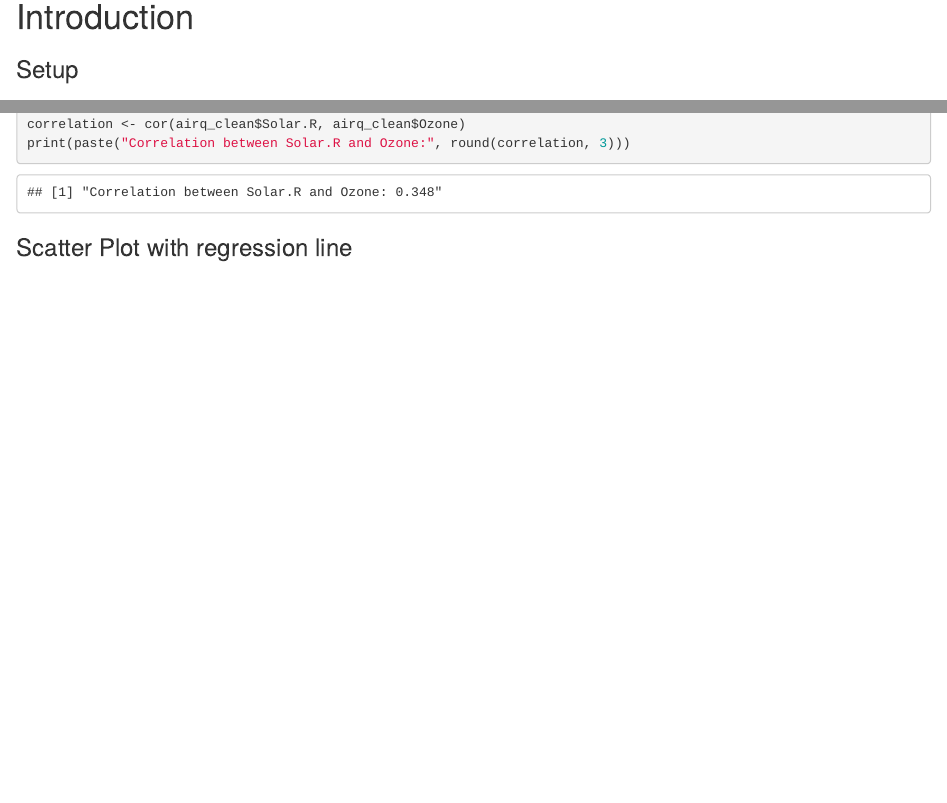
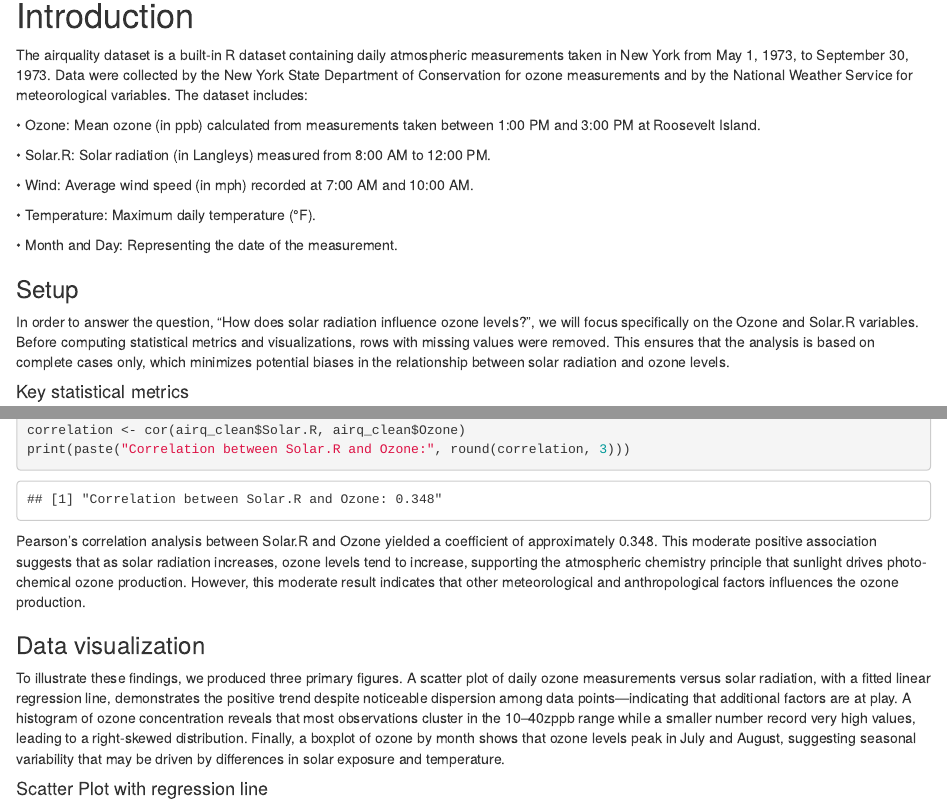
Before and after one commit to SaPpHiReFlAmEs99/agds_report_Francesco_Lucano, an R Markdown document (vignettes/re_airquality.Rmd): the page in a window 1100 px wide, from 140 px down before the commit and from 150 px down after it, so that both start at the same text, and a second part further down, joined at a grey line. The pictures show the output file vignettes/re_airquality.html that the author committed with the source, opened offline.

Commit message:
Writing of report 5.5

````diff
--- a/vignettes/re_airquality.Rmd
+++ b/vignettes/re_airquality.Rmd
@@ -2,4 +2,4 @@
 title: "Report exercise 5.5"
 author: "Francesco Lucano"
 date: "`r Sys.Date()`"
-output: html_document
+output:
@@ -8,4 +12,15 @@ output: html_document
 # Introduction
+The airquality dataset is a built-in R dataset containing daily atmospheric measurements taken in New York from May 1, 1973, to September 30, 1973. Data were collected by the New York State Department of Conservation for ozone measurements and by the National Weather Service for meteorological variables. The dataset includes:
+
+• Ozone: Mean ozone (in ppb) calculated from measurements taken between 1:00 PM and 3:00 PM at Roosevelt Island.
+
+• Solar.R: Solar radiation (in Langleys) measured from 8:00 AM to 12:00 PM.
+
+• Wind: Average wind speed (in mph) recorded at 7:00 AM and 10:00 AM.
+
+• Temperature: Maximum daily temperature (°F).
+
+• Month and Day: Representing the date of the measurement.
 
 
 ### Setup
@@ -23,9 +38,10 @@ airq <- as_tibble(airquality)
 airq_clean <- airq %>%
   filter(!is.na(Ozone) & !is.na(Solar.R))
 ```
+In order to answer the question, “How does solar radiation influence ozone levels?”, we will focus specifically on the Ozone and Solar.R variables. Before computing statistical metrics and visualizations, rows with missing values were removed. This ensures that the analysis is based on complete cases only, which minimizes potential biases in the relationship between solar radiation and ozone levels.
 
 
-### Key statistical metrics
+#### Key statistical metrics
 ```{r}
 # We calculate key metrics for both Ozone and Solar.R
 metrics <- airq_clean %>%
@@ -52,9 +68,14 @@ kable(metrics, caption = "Summary statistics for ozone and solar radiation")
 correlation <- cor(airq_clean$Solar.R, airq_clean$Ozone)
 print(paste("Correlation between Solar.R and Ozone:", round(correlation, 3)))
 ```
+Pearson’s correlation analysis between Solar.R and Ozone yielded a coefficient of approximately 0.348. This moderate positive association suggests that as solar radiation increases, ozone levels tend to increase, supporting the atmospheric chemistry principle that sunlight drives photo-chemical ozone production. However, this moderate result indicates that other meteorological and anthropological factors influences the ozone production.
 
 
-### Scatter Plot with regression line
+### Data visualization
+To illustrate these findings, we produced three primary figures. A scatter plot of daily ozone measurements versus solar radiation, with a fitted linear regression line, demonstrates the positive trend despite noticeable dispersion among data points—indicating that additional factors are at play. A histogram of ozone concentration reveals that most observations cluster in the 10–40zppb range while a smaller number record very high values, leading to a right-skewed distribution. Finally, a boxplot of ozone by month shows that ozone levels peak in July and August, suggesting seasonal variability that may be driven by differences in solar exposure and temperature.
+
+
+#### Scatter Plot with regression line
 ```{r}
 # We fit a linear model to quantify the relationship
 model <- lm(Ozone ~ Solar.R, data = airq_clean)
````
Also changed, not shown: vignettes/re_airquality.html, vignettes/re_airquality.Rmd (12 more changed lines).
